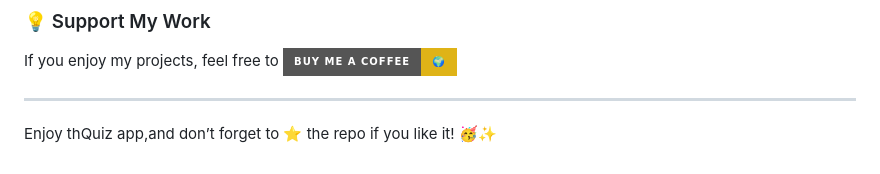
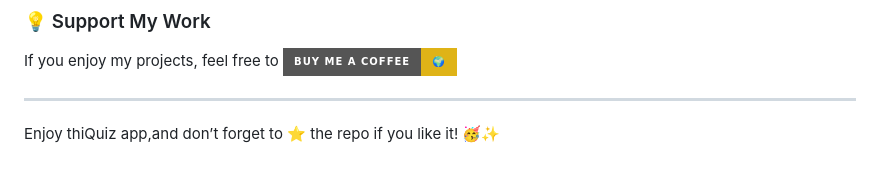
Before and after one commit to KelvCodes/Quiz-App, a Markdown page: README.md, the part around the change. GitHub-like rendering; badges without logos.

```diff
--- a/README.md
+++ b/README.md
@@ -114,4 +114,4 @@ Have feedback, ideas, or just want to chat? Reach out to me:
 If you enjoy my projects, feel free to [![Buy Me A Coffee](https://img.shields.io/badge/Buy%20Me%20A%20Coffee-%F0%9F%8C%8D-yellow?style=for-the-badge&logo=buy-me-a-coffee&logoColor=black)](https://www.buymeacoffee.com/kelvcodes)
 
 ---
-Enjoy thQuiz app,and don’t forget to ⭐ the repo if you like it! 🥳✨
+Enjoy thiQuiz app,and don’t forget to ⭐ the repo if you like it! 🥳✨
```
